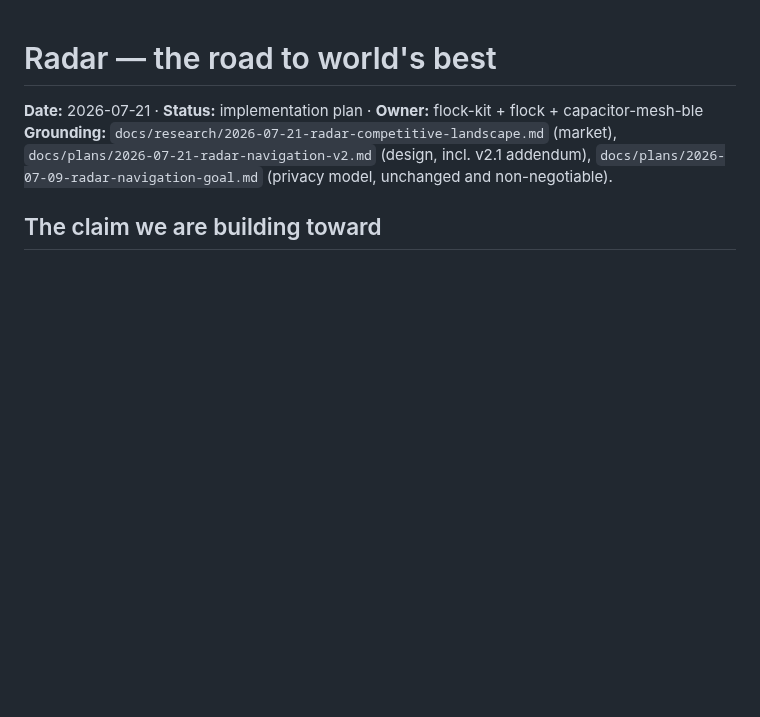
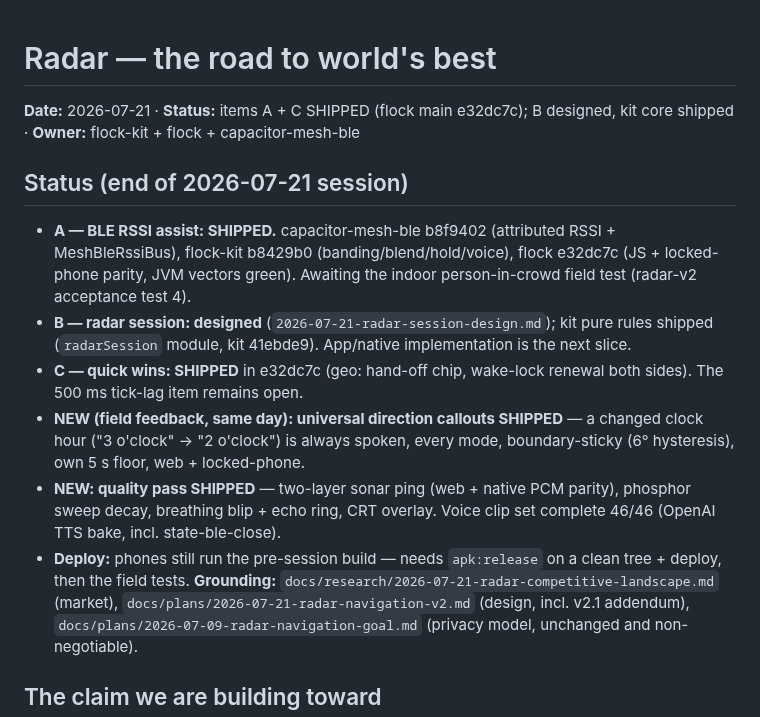
Before and after one commit to forgesworn/flock, a Markdown page: docs/plans/2026-07-21-radar-worlds-best.md, the part around the change. GitHub-like rendering; blank space fills up the shorter version.

Commit message:
docs: worlds-best status — A+C shipped (e32dc7c), callouts + polish shipped, B kit core done

```diff
--- a/docs/plans/2026-07-21-radar-worlds-best.md
+++ b/docs/plans/2026-07-21-radar-worlds-best.md
@@ -1,6 +1,26 @@
 # Radar — the road to world's best
 
-**Date:** 2026-07-21 · **Status:** implementation plan · **Owner:** flock-kit + flock + capacitor-mesh-ble
+**Date:** 2026-07-21 · **Status:** items A + C SHIPPED (flock main e32dc7c); B designed, kit core shipped · **Owner:** flock-kit + flock + capacitor-mesh-ble
+
+## Status (end of 2026-07-21 session)
+
+- **A — BLE RSSI assist: SHIPPED.** capacitor-mesh-ble b8f9402 (attributed
+  RSSI + MeshBleRssiBus), flock-kit b8429b0 (banding/blend/hold/voice),
+  flock e32dc7c (JS + locked-phone parity, JVM vectors green). Awaiting the
+  indoor person-in-crowd field test (radar-v2 acceptance test 4).
+- **B — radar session: designed** (`2026-07-21-radar-session-design.md`);
+  kit pure rules shipped (`radarSession` module, kit 41ebde9). App/native
+  implementation is the next slice.
+- **C — quick wins: SHIPPED** in e32dc7c (geo: hand-off chip, wake-lock
+  renewal both sides). The 500 ms tick-lag item remains open.
+- **NEW (field feedback, same day): universal direction callouts SHIPPED** —
+  a changed clock hour ("3 o'clock" → "2 o'clock") is always spoken, every
+  mode, boundary-sticky (6° hysteresis), own 5 s floor, web + locked-phone.
+- **NEW: quality pass SHIPPED** — two-layer sonar ping (web + native PCM
+  parity), phosphor sweep decay, breathing blip + echo ring, CRT overlay.
+  Voice clip set complete 46/46 (OpenAI TTS bake, incl. state-ble-close).
+- **Deploy:** phones still run the pre-session build — needs `apk:release`
+  on a clean tree + deploy, then the field tests.
 **Grounding:** `docs/research/2026-07-21-radar-competitive-landscape.md` (market),
 `docs/plans/2026-07-21-radar-navigation-v2.md` (design, incl. v2.1 addendum),
 `docs/plans/2026-07-09-radar-navigation-goal.md` (privacy model, unchanged and non-negotiable).
```
